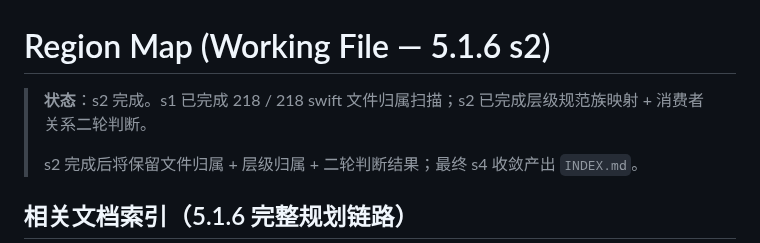
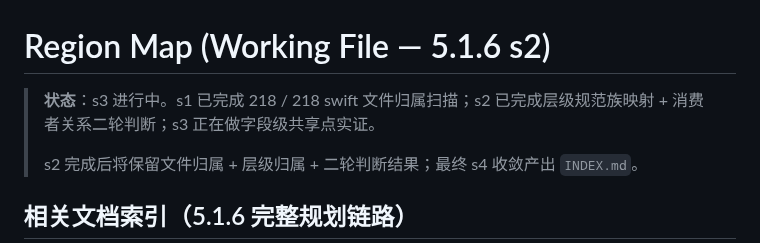
Before and after one commit to Jiaze-Li/SpinLab, a Markdown page: docs/architecture/REGION_MAP.md, the part around one of its changes. Drawn GitHub-style.

```diff
--- a/docs/architecture/REGION_MAP.md
+++ b/docs/architecture/REGION_MAP.md
@@ -1,6 +1,6 @@
 # Region Map (Working File — 5.1.6 s2)
 
-> **状态**：s2 完成。s1 已完成 218 / 218 swift 文件归属扫描；s2 已完成层级规范族映射 + 消费者关系二轮判断。
+> **状态**：s3 进行中。s1 已完成 218 / 218 swift 文件归属扫描；s2 已完成层级规范族映射 + 消费者关系二轮判断；s3 正在做字段级共享点实证。
 >
 > s2 完成后将保留文件归属 + 层级归属 + 二轮判断结果；最终 s4 收敛产出 `INDEX.md`。
 
```
Also changed, not shown: other parts of docs/architecture/REGION_MAP.md (+22 -0 lines).
